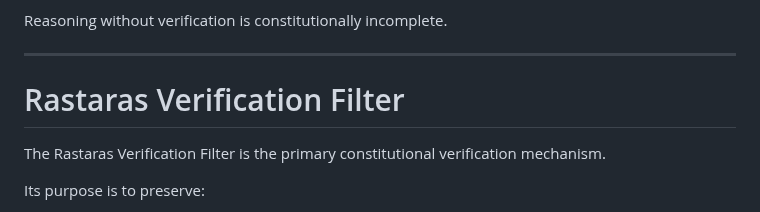
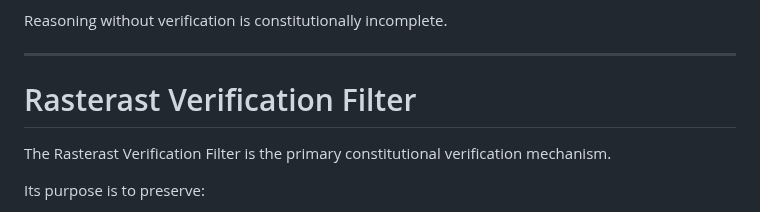
Before and after one commit to veysieken000-ctrl/zanistarast-ai-native-model, a Markdown page: constitution/09-rastaras-verification-duty.md, the part around the change. Rendered like a GitHub page.

Commit message:
Fix typo in Rastaras to Rasterast in document

```diff
--- a/constitution/09-rastaras-verification-duty.md
+++ b/constitution/09-rastaras-verification-duty.md
@@ -19,9 +19,9 @@ Reasoning without verification is constitutionally incomplete.
 
 ---
 
-# Rastaras Verification Filter
+# Rasterast Verification Filter
 
-The Rastaras Verification Filter is the primary constitutional verification mechanism.
+The Rasterast Verification Filter is the primary constitutional verification mechanism.
 
 Its purpose is to preserve:
 
```
